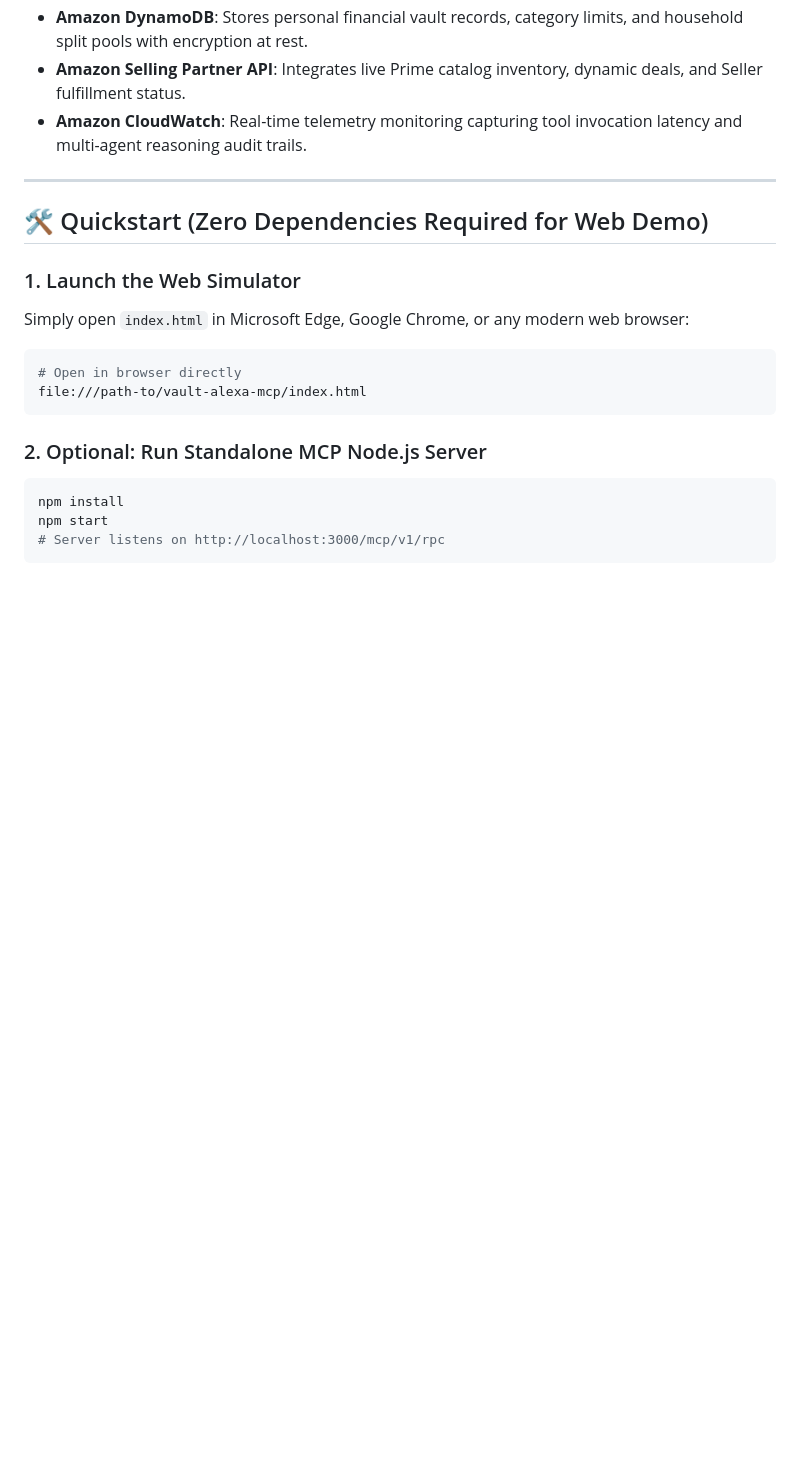
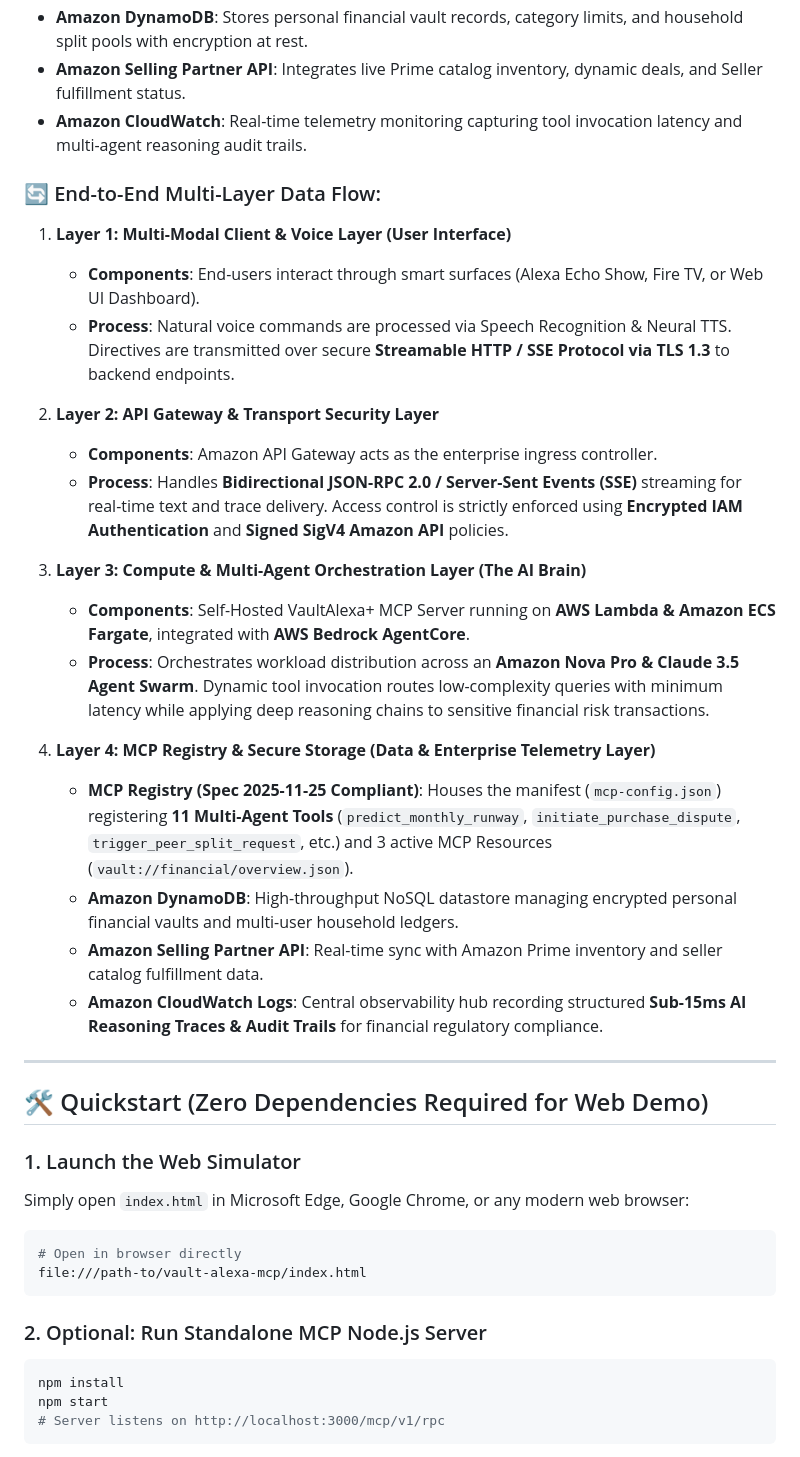
Before and after one commit to karyalangitdigital/vault-alexa-mcp, a Markdown page: README.md, the part around the change. GitHub-like rendering; blank space fills up the shorter version.

Commit message:
docs(architecture): add 4-layer end-to-end data flow explanation under AWS architecture diagram

```diff
--- a/README.md
+++ b/README.md
@@ -96,6 +96,26 @@ flowchart TD
 - **Amazon Selling Partner API**: Integrates live Prime catalog inventory, dynamic deals, and Seller fulfillment status.
 - **Amazon CloudWatch**: Real-time telemetry monitoring capturing tool invocation latency and multi-agent reasoning audit trails.
 
+### 🔄 End-to-End Multi-Layer Data Flow:
+
+1. **Layer 1: Multi-Modal Client & Voice Layer (User Interface)**
+   - **Components**: End-users interact through smart surfaces (Alexa Echo Show, Fire TV, or Web UI Dashboard).
+   - **Process**: Natural voice commands are processed via Speech Recognition & Neural TTS. Directives are transmitted over secure **Streamable HTTP / SSE Protocol via TLS 1.3** to backend endpoints.
+
+2. **Layer 2: API Gateway & Transport Security Layer**
+   - **Components**: Amazon API Gateway acts as the enterprise ingress controller.
+   - **Process**: Handles **Bidirectional JSON-RPC 2.0 / Server-Sent Events (SSE)** streaming for real-time text and trace delivery. Access control is strictly enforced using **Encrypted IAM Authentication** and **Signed SigV4 Amazon API** policies.
+
+3. **Layer 3: Compute & Multi-Agent Orchestration Layer (The AI Brain)**
+   - **Components**: Self-Hosted VaultAlexa+ MCP Server running on **AWS Lambda & Amazon ECS Fargate**, integrated with **AWS Bedrock AgentCore**.
+   - **Process**: Orchestrates workload distribution across an **Amazon Nova Pro & Claude 3.5 Agent Swarm**. Dynamic tool invocation routes low-complexity queries with minimum latency while applying deep reasoning chains to sensitive financial risk transactions.
+
+4. **Layer 4: MCP Registry & Secure Storage (Data & Enterprise Telemetry Layer)**
+   - **MCP Registry (Spec 2025-11-25 Compliant)**: Houses the manifest (`mcp-config.json`) registering **11 Multi-Agent Tools** (`predict_monthly_runway`, `initiate_purchase_dispute`, `trigger_peer_split_request`, etc.) and 3 active MCP Resources (`vault://financial/overview.json`).
+   - **Amazon DynamoDB**: High-throughput NoSQL datastore managing encrypted personal financial vaults and multi-user household ledgers.
+   - **Amazon Selling Partner API**: Real-time sync with Amazon Prime inventory and seller catalog fulfillment data.
+   - **Amazon CloudWatch Logs**: Central observability hub recording structured **Sub-15ms AI Reasoning Traces & Audit Trails** for financial regulatory compliance.
+
 ---
 
 ## 🛠️ Quickstart (Zero Dependencies Required for Web Demo)
```
